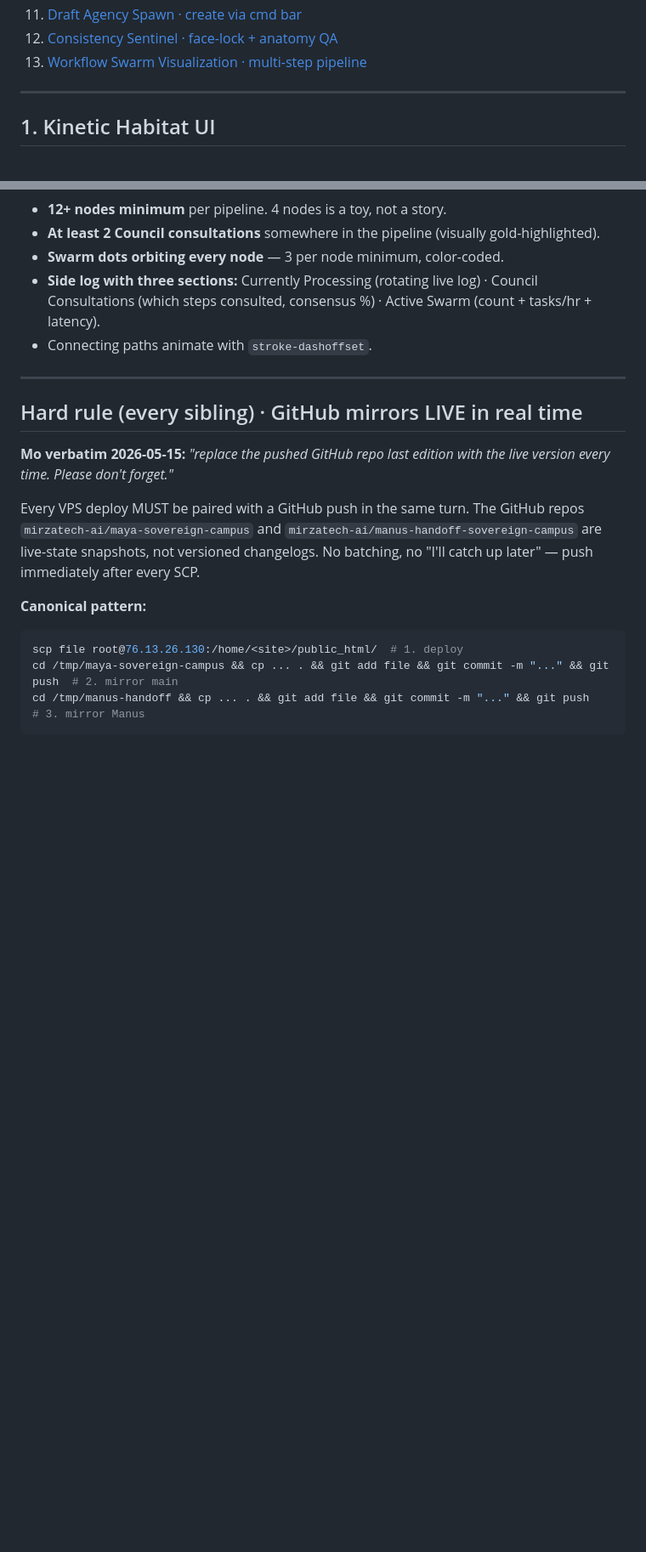
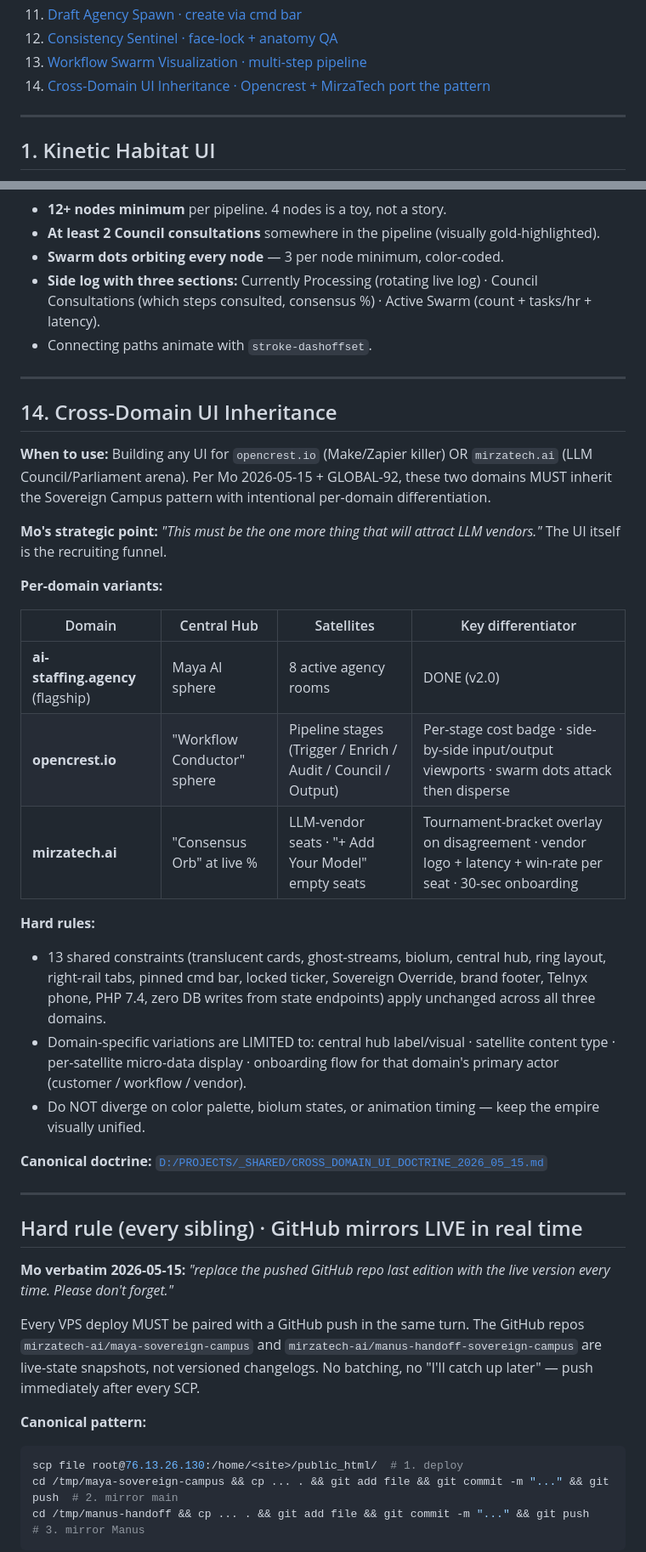
Before and after one commit to mirzatech-ai/maya-sovereign-campus, a Markdown page: SKILL.md, 2 parts joined by grey strips. Shown at 85% size. Drawn GitHub-style; blank space fills up the shorter version.

```diff
--- a/SKILL.md
+++ b/SKILL.md
@@ -27,6 +27,7 @@
 11. [Draft Agency Spawn · create via cmd bar](#11-draft-agency-spawn)
 12. [Consistency Sentinel · face-lock + anatomy QA](#12-consistency-sentinel)
 13. [Workflow Swarm Visualization · multi-step pipeline](#13-workflow-swarm-visualization)
+14. [Cross-Domain UI Inheritance · Opencrest + MirzaTech port the pattern](#14-cross-domain-ui-inheritance)
 
 ---
 
@@ -257,6 +258,29 @@
 
 ---
 
+## 14. Cross-Domain UI Inheritance
+
+**When to use:** Building any UI for `opencrest.io` (Make/Zapier killer) OR `mirzatech.ai` (LLM Council/Parliament arena). Per Mo 2026-05-15 + GLOBAL-92, these two domains MUST inherit the Sovereign Campus pattern with intentional per-domain differentiation.
+
+**Mo's strategic point:** *"This must be the one more thing that will attract LLM vendors."* The UI itself is the recruiting funnel.
+
+**Per-domain variants:**
+
+| Domain | Central Hub | Satellites | Key differentiator |
+|---|---|---|---|
+| **ai-staffing.agency** (flagship) | Maya AI sphere | 8 active agency rooms | DONE (v2.0) |
+| **opencrest.io** | "Workflow Conductor" sphere | Pipeline stages (Trigger / Enrich / Audit / Council / Output) | Per-stage cost badge · side-by-side input/output viewports · swarm dots attack then disperse |
+| **mirzatech.ai** | "Consensus Orb" at live % | LLM-vendor seats · "+ Add Your Model" empty seats | Tournament-bracket overlay on disagreement · vendor logo + latency + win-rate per seat · 30-sec onboarding |
+
+**Hard rules:**
+- 13 shared constraints (translucent cards, ghost-streams, biolum, central hub, ring layout, right-rail tabs, pinned cmd bar, locked ticker, Sovereign Override, brand footer, Telnyx phone, PHP 7.4, zero DB writes from state endpoints) apply unchanged across all three domains.
+- Domain-specific variations are LIMITED to: central hub label/visual · satellite content type · per-satellite micro-data display · onboarding flow for that domain's primary actor (customer / workflow / vendor).
+- Do NOT diverge on color palette, biolum states, or animation timing — keep the empire visually unified.
+
+**Canonical doctrine:** [`D:/PROJECTS/_SHARED/CROSS_DOMAIN_UI_DOCTRINE_2026_05_15.md`](D:/PROJECTS/_SHARED/CROSS_DOMAIN_UI_DOCTRINE_2026_05_15.md)
+
+---
+
 ## Hard rule (every sibling) · GitHub mirrors LIVE in real time
 
 **Mo verbatim 2026-05-15:** *"replace the pushed GitHub repo last edition with the live version every time. Please don't forget."*
```
Also changed, not shown: CROSS_DOMAIN_UI_DOCTRINE.md (added, +83 -0 lines).
